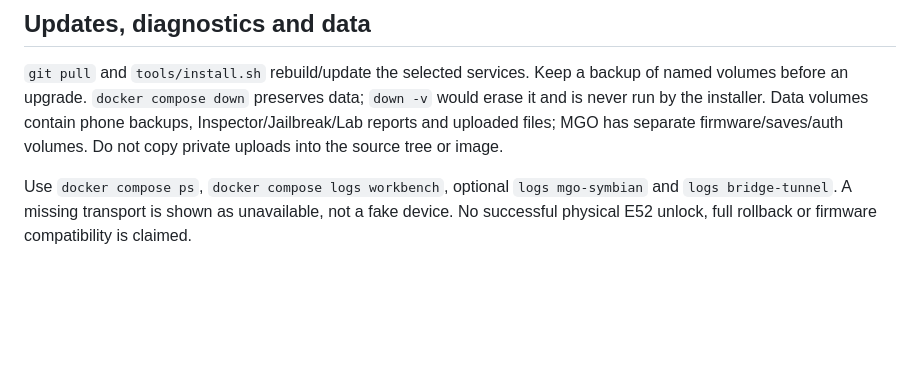
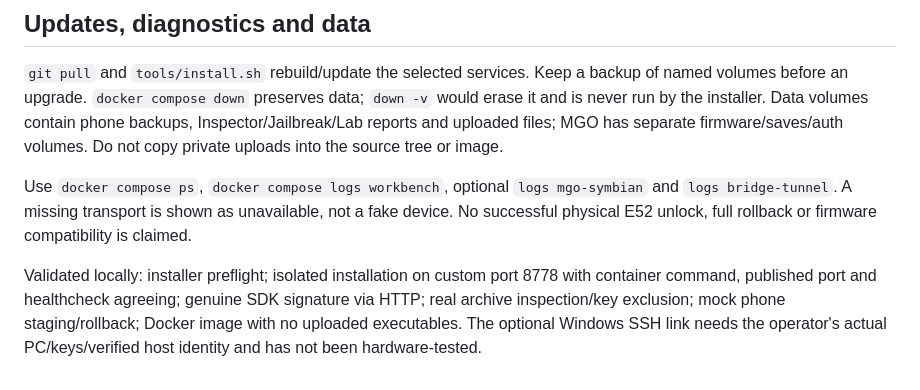
Before and after one commit to grayhex/e52modern, a Markdown page: docs/DOCKER_DEPLOYMENT.md, the part around the change. GitHub-like rendering; blank space fills up the shorter version.

```diff
--- a/docs/DOCKER_DEPLOYMENT.md
+++ b/docs/DOCKER_DEPLOYMENT.md
@@ -90,3 +90,9 @@ volumes. Do not copy private uploads into the source tree or image.
 Use `docker compose ps`, `docker compose logs workbench`, optional `logs mgo-symbian`
 and `logs bridge-tunnel`. A missing transport is shown as unavailable, not a fake device.
 No successful physical E52 unlock, full rollback or firmware compatibility is claimed.
+
+Validated locally: installer preflight; isolated installation on custom port 8778 with
+container command, published port and healthcheck agreeing; genuine SDK signature via
+HTTP; real archive inspection/key exclusion; mock phone staging/rollback; Docker image
+with no uploaded executables. The optional Windows SSH link needs the operator's actual
+PC/keys/verified host identity and has not been hardware-tested.
```
Also changed, not shown: docs/CERTIFICATE_INSPECTOR.md (+5 -0 lines), docs/JAILBREAK_MANAGER.md (+2 -0 lines), docs/screenshots/inspector-dark-en.png (added), docs/screenshots/jailbreak-dark-en.png (added), docs/screenshots/workspace-dark-mobile.png (added), 4 other files.
